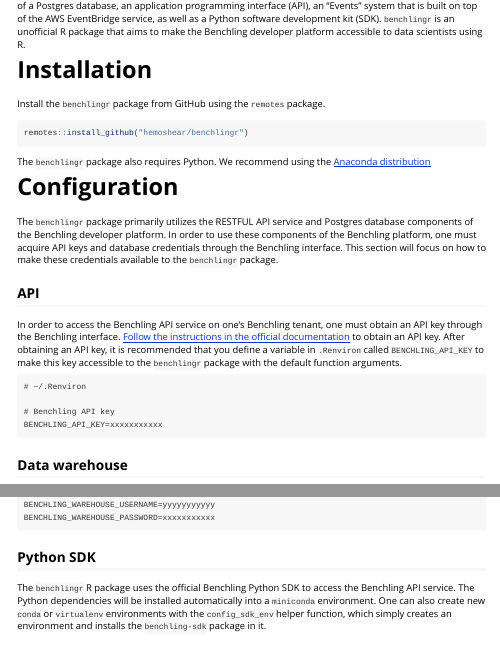
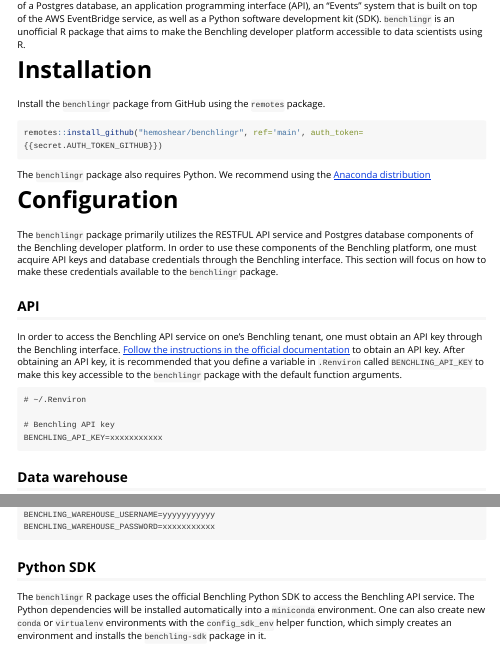
Before and after one commit to taylo5jm/benchlingr, an R Markdown document (vignettes/benchlingr.Rmd): the page in a window 1100 px wide, from 110 px down, and a second part further down, joined at a grey line. Rendered offline with R 4.5, knitr and Pandoc, with nearby package versions; some code elsewhere in the file could not run offline; long lines of code are wrapped.

Commit message:
pkgdown test

````diff
--- a/vignettes/benchlingr.Rmd
+++ b/vignettes/benchlingr.Rmd
@@ -28,7 +28,7 @@
 Install the `benchlingr` package from GitHub using the `remotes` package.
 
 ```{r, eval=FALSE}
-remotes::install_github("hemoshear/benchlingr")
+remotes::install_github("hemoshear/benchlingr", ref='main', auth_token={{secret.AUTH_TOKEN_GITHUB}})
 ```
 
 The `benchlingr` package also requires Python. We recommend using the [Anaconda distribution](https://www.anaconda.com/products/distribution)
````
